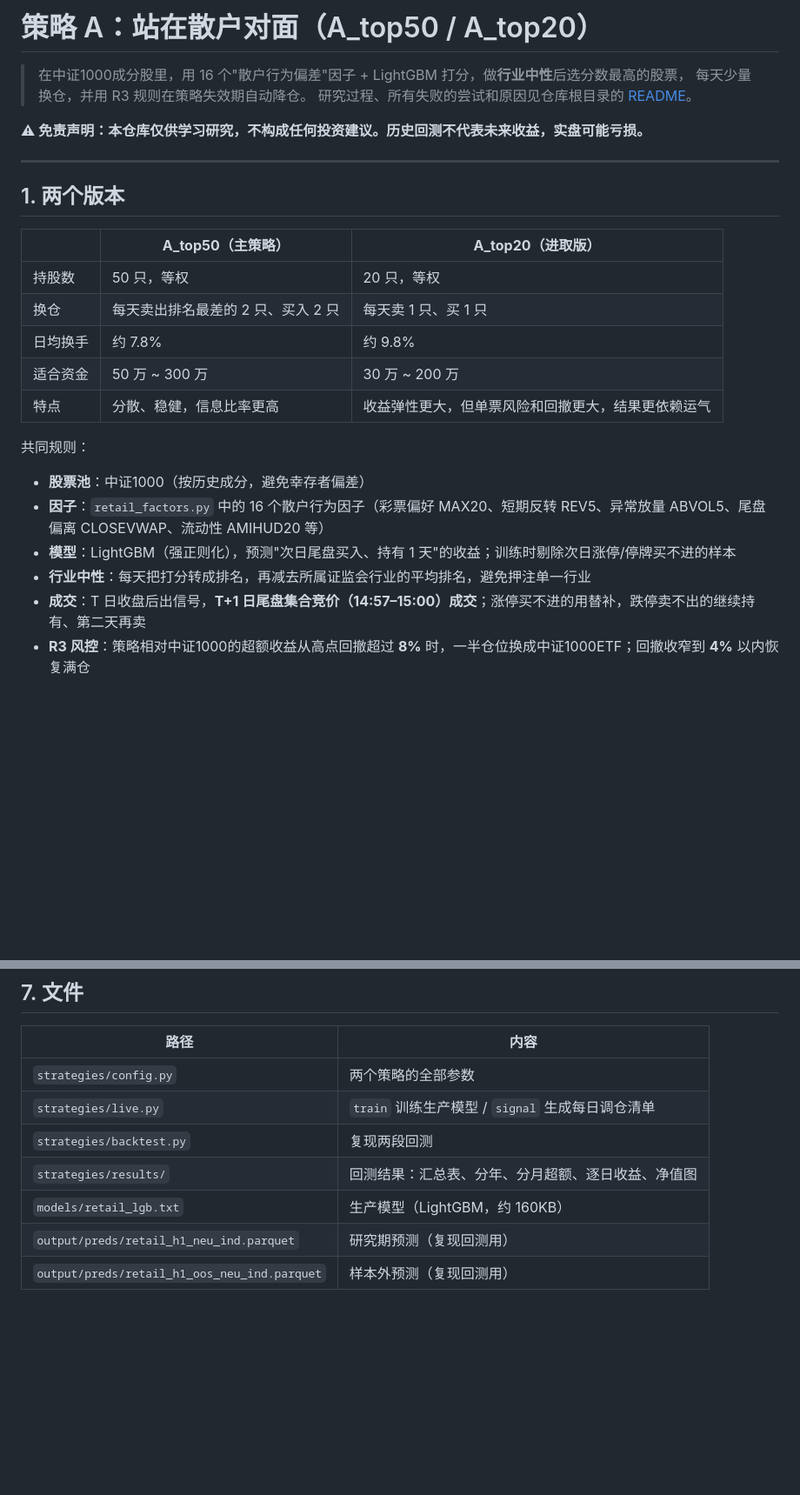
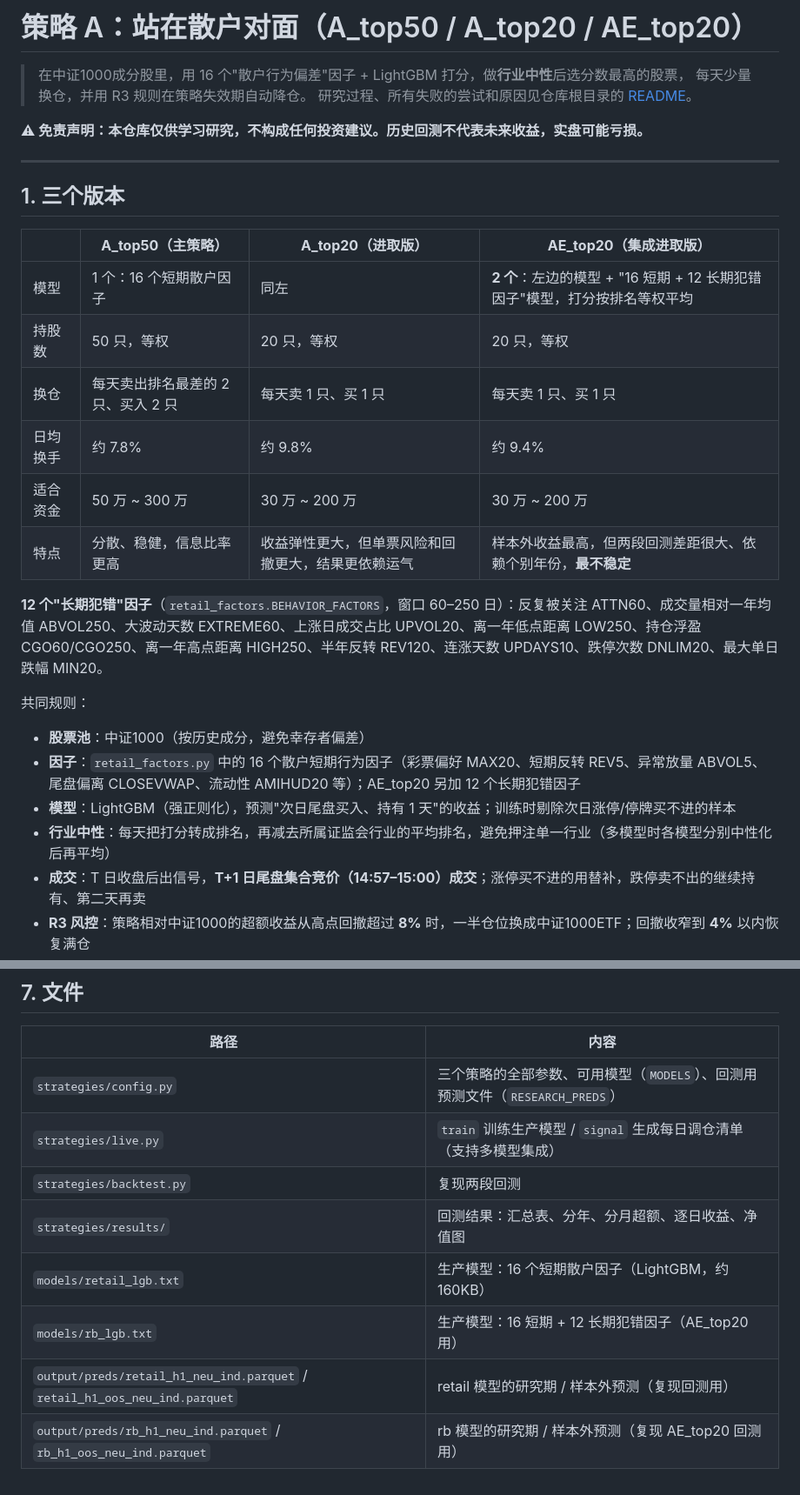
Before and after one commit to Bowen389/duogumoni, a Markdown page: strategies/README.md, 2 parts joined by grey strips. Shown at 87% size. Rendered like a GitHub page; blank space fills up the shorter version.

```diff
--- a/strategies/README.md
+++ b/strategies/README.md
@@ -1,4 +1,4 @@
-# 策略 A：站在散户对面（A_top50 / A_top20）
+# 策略 A：站在散户对面（A_top50 / A_top20 / AE_top20）
 
 > 在中证1000成分股里，用 16 个"散户行为偏差"因子 + LightGBM 打分，做**行业中性**后选分数最高的股票，
 > 每天少量换仓，并用 R3 规则在策略失效期自动降仓。
@@ -8,22 +8,25 @@
 
 ---
 
-## 1. 两个版本
+## 1. 三个版本
 
-| | **A_top50（主策略）** | **A_top20（进取版）** |
-|---|---|---|
-| 持股数 | 50 只，等权 | 20 只，等权 |
-| 换仓 | 每天卖出排名最差的 2 只、买入 2 只 | 每天卖 1 只、买 1 只 |
-| 日均换手 | 约 7.8% | 约 9.8% |
-| 适合资金 | 50 万 ~ 300 万 | 30 万 ~ 200 万 |
-| 特点 | 分散、稳健，信息比率更高 | 收益弹性更大，但单票风险和回撤更大，结果更依赖运气 |
+| | **A_top50（主策略）** | **A_top20（进取版）** | **AE_top20（集成进取版）** |
+|---|---|---|---|
+| 模型 | 1 个：16 个短期散户因子 | 同左 | **2 个**：左边的模型 + "16 短期 + 12 长期犯错因子"模型，打分按排名等权平均 |
+| 持股数 | 50 只，等权 | 20 只，等权 | 20 只，等权 |
+| 换仓 | 每天卖出排名最差的 2 只、买入 2 只 | 每天卖 1 只、买 1 只 | 每天卖 1 只、买 1 只 |
+| 日均换手 | 约 7.8% | 约 9.8% | 约 9.4% |
+| 适合资金 | 50 万 ~ 300 万 | 30 万 ~ 200 万 | 30 万 ~ 200 万 |
+| 特点 | 分散、稳健，信息比率更高 | 收益弹性更大，但单票风险和回撤更大，结果更依赖运气 | 样本外收益最高，但两段回测差距很大、依赖个别年份，**最不稳定** |
+
+**12 个"长期犯错"因子**（`retail_factors.BEHAVIOR_FACTORS`，窗口 60–250 日）：反复被关注 ATTN60、成交量相对一年均值 ABVOL250、大波动天数 EXTREME60、上涨日成交占比 UPVOL20、离一年低点距离 LOW250、持仓浮盈 CGO60/CGO250、离一年高点距离 HIGH250、半年反转 REV120、连涨天数 UPDAYS10、跌停次数 DNLIM20、最大单日跌幅 MIN20。
 
 共同规则：
 
 - **股票池**：中证1000（按历史成分，避免幸存者偏差）
-- **因子**：`retail_factors.py` 中的 16 个散户行为因子（彩票偏好 MAX20、短期反转 REV5、异常放量 ABVOL5、尾盘偏离 CLOSEVWAP、流动性 AMIHUD20 等）
+- **因子**：`retail_factors.py` 中的 16 个散户短期行为因子（彩票偏好 MAX20、短期反转 REV5、异常放量 ABVOL5、尾盘偏离 CLOSEVWAP、流动性 AMIHUD20 等）；AE_top20 另加 12 个长期犯错因子
 - **模型**：LightGBM（强正则化），预测"次日尾盘买入、持有 1 天"的收益；训练时剔除次日涨停/停牌买不进的样本
-- **行业中性**：每天把打分转成排名，再减去所属证监会行业的平均排名，避免押注单一行业
+- **行业中性**：每天把打分转成排名，再减去所属证监会行业的平均排名，避免押注单一行业（多模型时各模型分别中性化后再平均）
 - **成交**：T 日收盘后出信号，**T+1 日尾盘集合竞价（14:57–15:00）成交**；涨停买不进的用替补，跌停卖不出的继续持有、第二天再卖
 - **R3 风控**：策略相对中证1000的超额收益从高点回撤超过 **8%** 时，一半仓位换成中证1000ETF；回撤收窄到 **4%** 以内恢复满仓
 - **费用**：买入万5、卖出千1（含印花税），每笔最低 5 元；按一手 100 股（科创板 200 股）取整
@@ -156,10 +192,11 @@ R3 的状态由**同一模型的模拟盘**计算，默认回看最近 365 天
 
 | 路径 | 内容 |
 |---|---|
-| `strategies/config.py` | 两个策略的全部参数 |
-| `strategies/live.py` | `train` 训练生产模型 / `signal` 生成每日调仓清单 |
+| `strategies/config.py` | 三个策略的全部参数、可用模型（`MODELS`）、回测用预测文件（`RESEARCH_PREDS`） |
+| `strategies/live.py` | `train` 训练生产模型 / `signal` 生成每日调仓清单（支持多模型集成） |
 | `strategies/backtest.py` | 复现两段回测 |
 | `strategies/results/` | 回测结果：汇总表、分年、分月超额、逐日收益、净值图 |
-| `models/retail_lgb.txt` | 生产模型（LightGBM，约 160KB） |
-| `output/preds/retail_h1_neu_ind.parquet` | 研究期预测（复现回测用） |
-| `output/preds/retail_h1_oos_neu_ind.parquet` | 样本外预测（复现回测用） |
+| `models/retail_lgb.txt` | 生产模型：16 个短期散户因子（LightGBM，约 160KB） |
+| `models/rb_lgb.txt` | 生产模型：16 短期 + 12 长期犯错因子（AE_top20 用） |
+| `output/preds/retail_h1_neu_ind.parquet` / `retail_h1_oos_neu_ind.parquet` | retail 模型的研究期 / 样本外预测（复现回测用） |
+| `output/preds/rb_h1_neu_ind.parquet` / `rb_h1_oos_neu_ind.parquet` | rb 模型的研究期 / 样本外预测（复现 AE_top20 回测用） |
```
Also changed, not shown: other parts of strategies/README.md (+40 -7 lines), README.md (+3 -2 lines), strategies/results/nav_insample_2023_26.png, strategies/results/nav_oos_2020_22.png, 15 other files.
